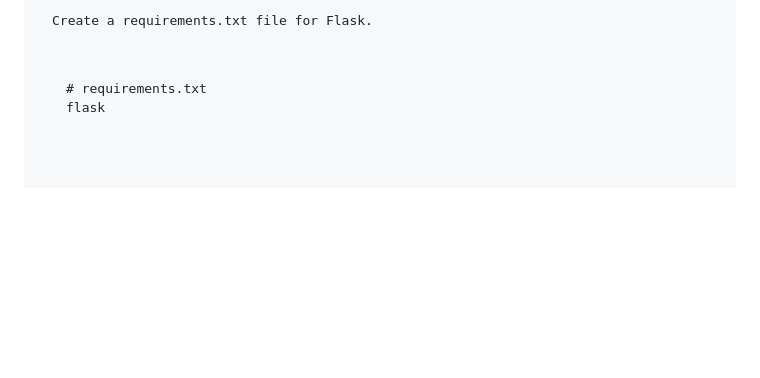
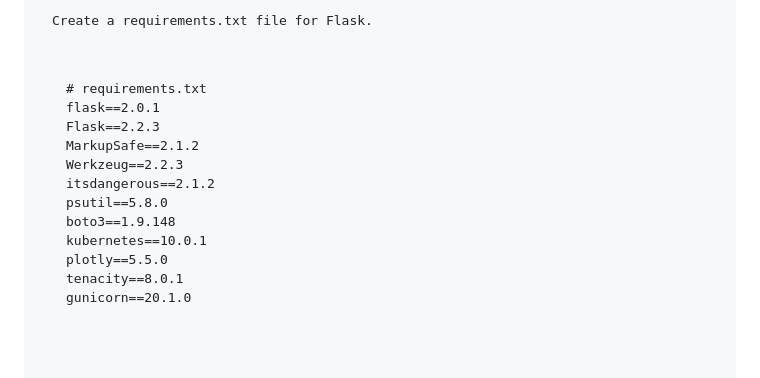
Before and after one commit to Abhi96k/cloud_monitor, a Markdown page: Readme.md, the part around the change printed below. GitHub-like rendering; blank space fills up the shorter version.

Commit message:
Update requirements.txt with specific package versions for Flask application

```diff
--- a/Readme.md
+++ b/Readme.md
@@ -56,6 +56,17 @@ CMD ["python", "app.py"]
 </code></pre>
 
 <p>Create a <code>requirements.txt</code> file for Flask.</p>
-<pre><code># requirements.txt
-flask
-</code></pre>
+<pre>
+<code># requirements.txt
+flask==2.0.1
+Flask==2.2.3
+MarkupSafe==2.1.2
+Werkzeug==2.2.3
+itsdangerous==2.1.2
+psutil==5.8.0
+boto3==1.9.148
+kubernetes==10.0.1
+plotly==5.5.0
+tenacity==8.0.1
+gunicorn==20.1.0
+
```
Also changed, not shown: other parts of Readme.md (+2 -0 lines).
